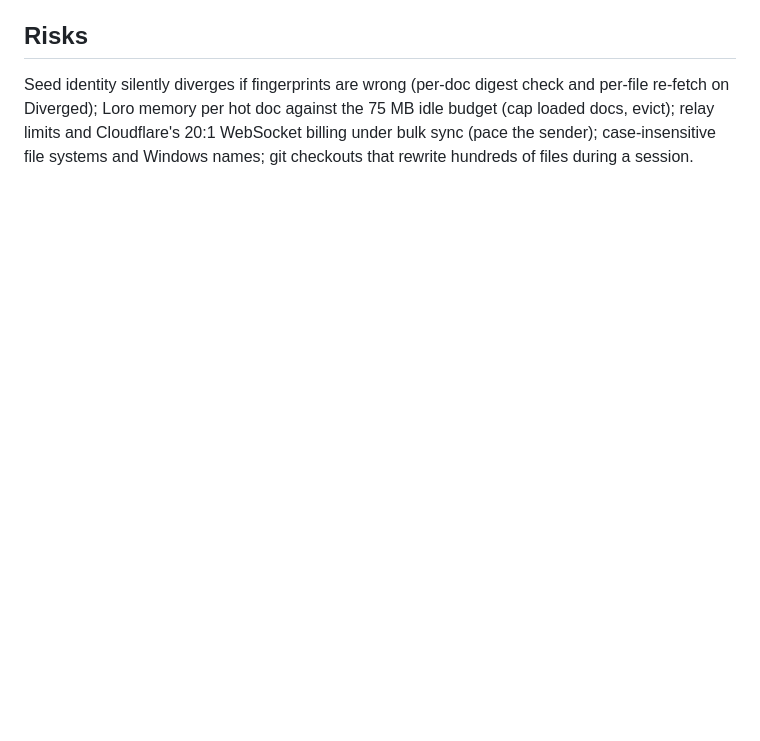
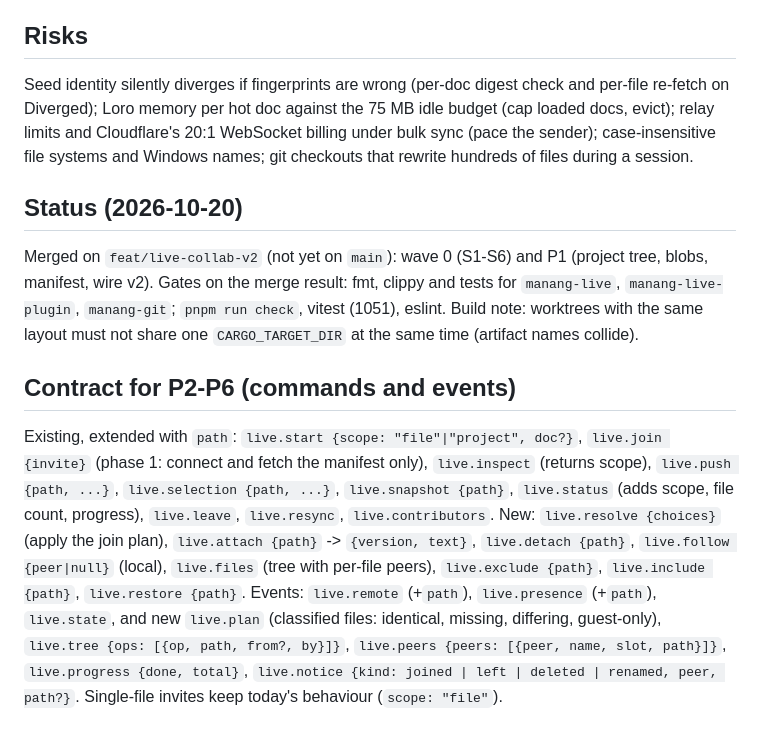
Before and after one commit to Fundaments-Work/Manang, a Markdown page: docs/plans/2026-10-20-live-collab-v2.md, the part around the change. Rendered like a GitHub page; blank space fills up the shorter version.

Commit message:
docs(live): record merge status and the P2-P6 command/event contract
Co-Authored-By: Claude Sonnet 5.5 <noreply@anthropic.com>

```diff
--- a/docs/plans/2026-10-20-live-collab-v2.md
+++ b/docs/plans/2026-10-20-live-collab-v2.md
@@ -102,3 +102,29 @@ idle budget (cap loaded docs, evict); relay limits and Cloudflare's 20:1
 WebSocket billing under bulk sync (pace the sender); case-insensitive file
 systems and Windows names; git checkouts that rewrite hundreds of files during a
 session.
+
+## Status (2026-10-20)
+
+Merged on `feat/live-collab-v2` (not yet on `main`): wave 0 (S1-S6) and P1
+(project tree, blobs, manifest, wire v2). Gates on the merge result: fmt, clippy
+and tests for `manang-live`, `manang-live-plugin`, `manang-git`; `pnpm run check`,
+vitest (1051), eslint. Build note: worktrees with the same layout must not share
+one `CARGO_TARGET_DIR` at the same time (artifact names collide).
+
+## Contract for P2-P6 (commands and events)
+
+Existing, extended with `path`: `live.start {scope: "file"|"project", doc?}`,
+`live.join {invite}` (phase 1: connect and fetch the manifest only),
+`live.inspect` (returns scope), `live.push {path, ...}`,
+`live.selection {path, ...}`, `live.snapshot {path}`, `live.status` (adds scope,
+file count, progress), `live.leave`, `live.resync`, `live.contributors`.
+New: `live.resolve {choices}` (apply the join plan), `live.attach {path}` ->
+`{version, text}`, `live.detach {path}`, `live.follow {peer|null}` (local),
+`live.files` (tree with per-file peers), `live.exclude {path}`,
+`live.include {path}`, `live.restore {path}`.
+Events: `live.remote` (+`path`), `live.presence` (+`path`), `live.state`, and new
+`live.plan` (classified files: identical, missing, differing, guest-only),
+`live.tree {ops: [{op, path, from?, by}]}`, `live.peers {peers: [{peer, name,
+slot, path}]}`, `live.progress {done, total}`, `live.notice {kind: joined | left
+| deleted | renamed, peer, path?}`. Single-file invites keep today's behaviour
+(`scope: "file"`).
```
